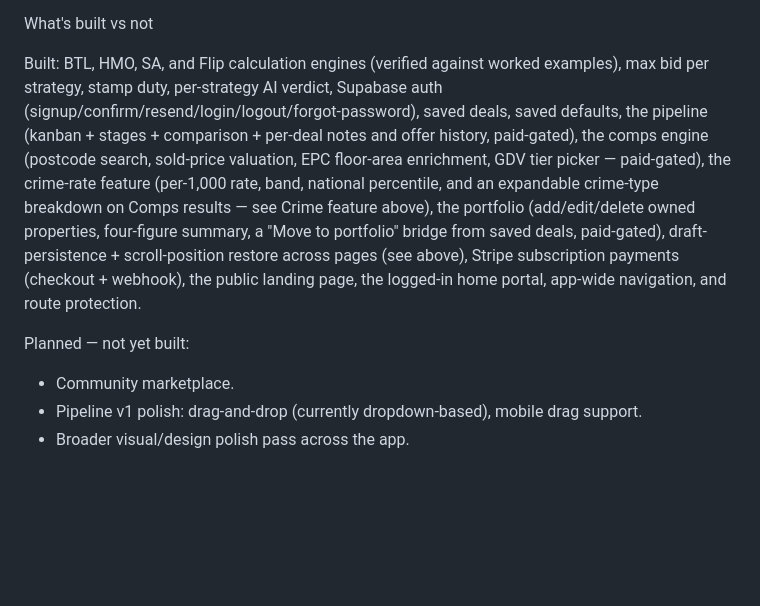
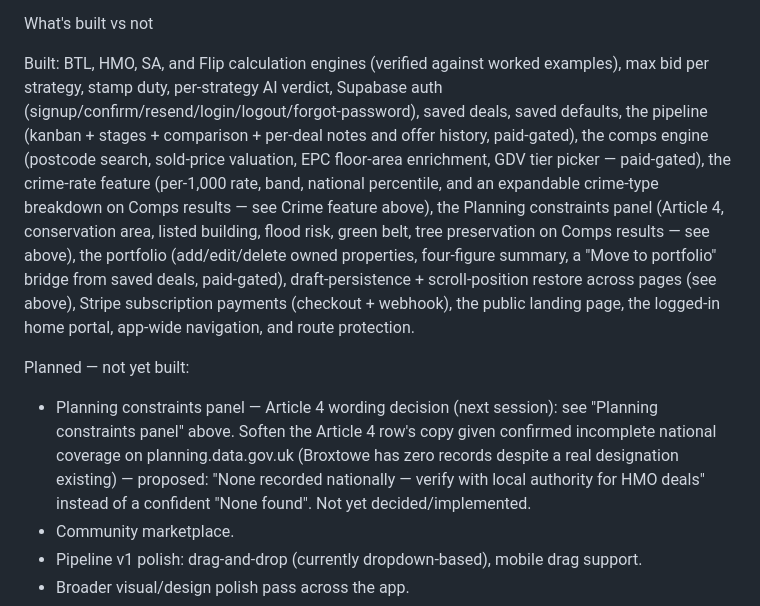
Before and after one commit to nathmillo16-cmd/property-deal-analyser, a Markdown page: CLAUDE.md, the part around one of its changes. Drawn GitHub-style; blank space fills up the shorter version.

```diff
--- a/CLAUDE.md
+++ b/CLAUDE.md
@@ -147,9 +153,10 @@ Researched, no clean data source found — park unless one emerges:
 
 What's built vs not
 
-Built: BTL, HMO, SA, and Flip calculation engines (verified against worked examples), max bid per strategy, stamp duty, per-strategy AI verdict, Supabase auth (signup/confirm/resend/login/logout/forgot-password), saved deals, saved defaults, the pipeline (kanban + stages + comparison + per-deal notes and offer history, paid-gated), the comps engine (postcode search, sold-price valuation, EPC floor-area enrichment, GDV tier picker — paid-gated), the crime-rate feature (per-1,000 rate, band, national percentile, and an expandable crime-type breakdown on Comps results — see Crime feature above), the portfolio (add/edit/delete owned properties, four-figure summary, a "Move to portfolio" bridge from saved deals, paid-gated), draft-persistence + scroll-position restore across pages (see above), Stripe subscription payments (checkout + webhook), the public landing page, the logged-in home portal, app-wide navigation, and route protection.
+Built: BTL, HMO, SA, and Flip calculation engines (verified against worked examples), max bid per strategy, stamp duty, per-strategy AI verdict, Supabase auth (signup/confirm/resend/login/logout/forgot-password), saved deals, saved defaults, the pipeline (kanban + stages + comparison + per-deal notes and offer history, paid-gated), the comps engine (postcode search, sold-price valuation, EPC floor-area enrichment, GDV tier picker — paid-gated), the crime-rate feature (per-1,000 rate, band, national percentile, and an expandable crime-type breakdown on Comps results — see Crime feature above), the Planning constraints panel (Article 4, conservation area, listed building, flood risk, green belt, tree preservation on Comps results — see above), the portfolio (add/edit/delete owned properties, four-figure summary, a "Move to portfolio" bridge from saved deals, paid-gated), draft-persistence + scroll-position restore across pages (see above), Stripe subscription payments (checkout + webhook), the public landing page, the logged-in home portal, app-wide navigation, and route protection.
 
 Planned — not yet built:
+- Planning constraints panel — Article 4 wording decision (next session): see "Planning constraints panel" above. Soften the Article 4 row's copy given confirmed incomplete national coverage on planning.data.gov.uk (Broxtowe has zero records despite a real designation existing) — proposed: "None recorded nationally — verify with local authority for HMO deals" instead of a confident "None found". Not yet decided/implemented.
 - Community marketplace.
 - Pipeline v1 polish: drag-and-drop (currently dropdown-based), mobile drag support.
 - Broader visual/design polish pass across the app.
```
Also changed, not shown: other parts of CLAUDE.md (+8 -2 lines).
